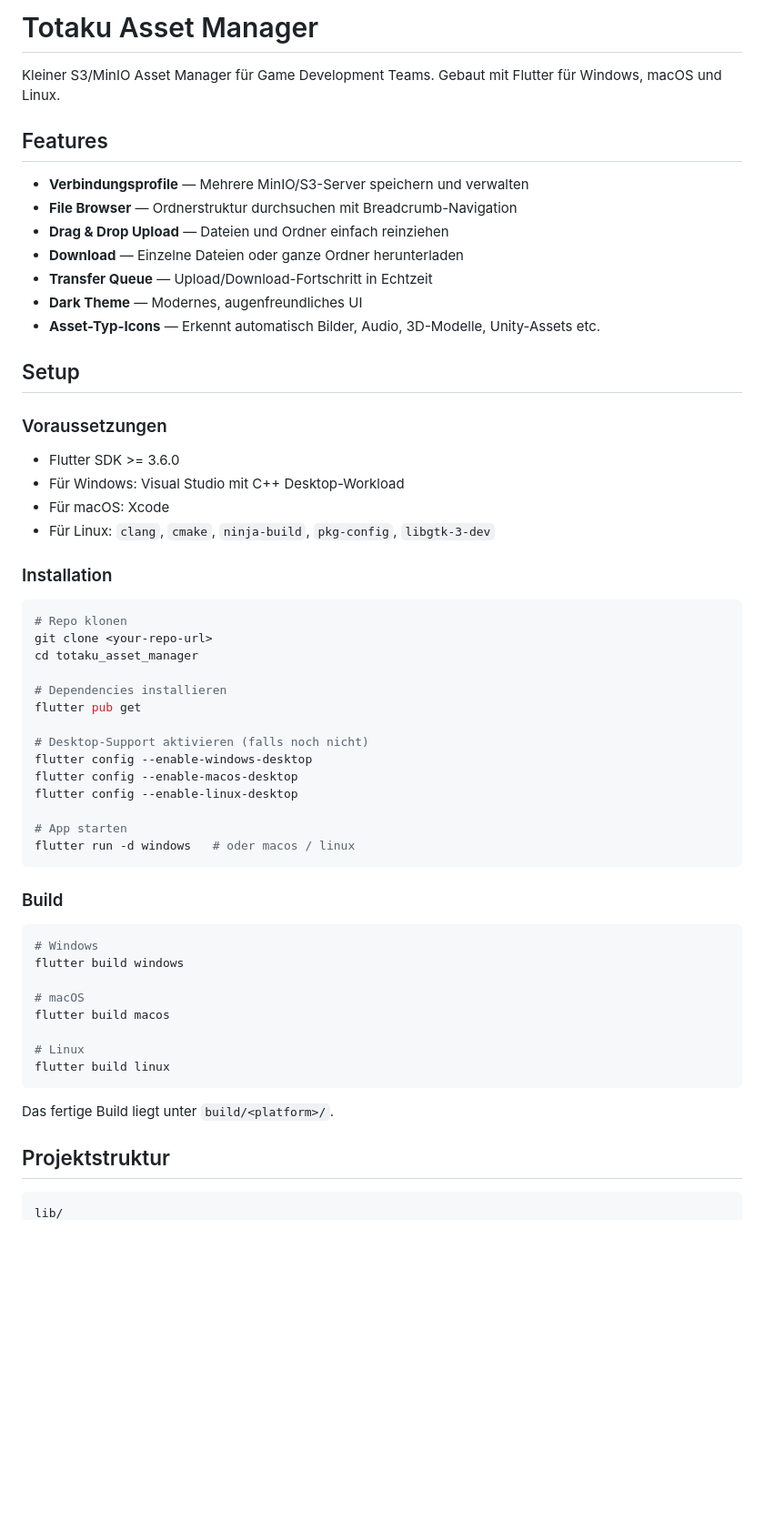
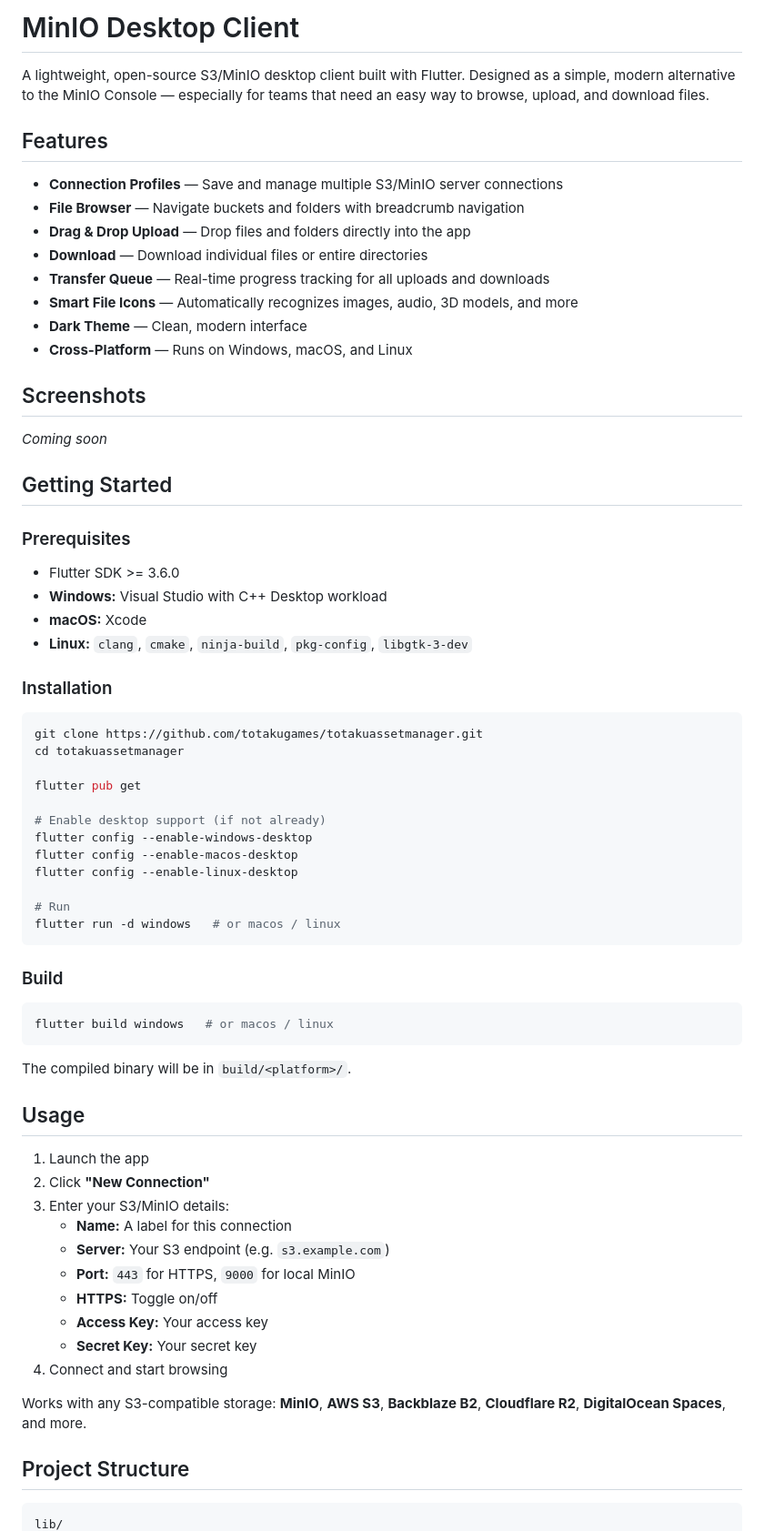
Before and after one commit to totakugames/minioclient, a Markdown page: README.md, the part around one of its changes. Shown at 91% size. Drawn GitHub-style; blank space fills up the shorter version.

````diff
--- a/README.md
+++ b/README.md
@@ -1,61 +1,72 @@
-# Totaku Asset Manager
+# MinIO Desktop Client
 
-Kleiner S3/MinIO Asset Manager für Game Development Teams.
-Gebaut mit Flutter für Windows, macOS und Linux.
+A lightweight, open-source S3/MinIO desktop client built with Flutter.
+Designed as a simple, modern alternative to the MinIO Console — especially for teams that need an easy way to browse, upload, and download files.
 
 ## Features
 
-- **Verbindungsprofile** — Mehrere MinIO/S3-Server speichern und verwalten
-- **File Browser** — Ordnerstruktur durchsuchen mit Breadcrumb-Navigation
-- **Drag & Drop Upload** — Dateien und Ordner einfach reinziehen
-- **Download** — Einzelne Dateien oder ganze Ordner herunterladen
-- **Transfer Queue** — Upload/Download-Fortschritt in Echtzeit
-- **Dark Theme** — Modernes, augenfreundliches UI
-- **Asset-Typ-Icons** — Erkennt automatisch Bilder, Audio, 3D-Modelle, Unity-Assets etc.
+- **Connection Profiles** — Save and manage multiple S3/MinIO server connections
+- **File Browser** — Navigate buckets and folders with breadcrumb navigation
+- **Drag & Drop Upload** — Drop files and folders directly into the app
+- **Download** — Download individual files or entire directories
+- **Transfer Queue** — Real-time progress tracking for all uploads and downloads
+- **Smart File Icons** — Automatically recognizes images, audio, 3D models, and more
+- **Dark Theme** — Clean, modern interface
+- **Cross-Platform** — Runs on Windows, macOS, and Linux
 
-## Setup
+## Screenshots
 
-### Voraussetzungen
+_Coming soon_
+
+## Getting Started
+
+### Prerequisites
 - Flutter SDK >= 3.6.0
-- Für Windows: Visual Studio mit C++ Desktop-Workload
-- Für macOS: Xcode
-- Für Linux: `clang`, `cmake`, `ninja-build`, `pkg-config`, `libgtk-3-dev`
+- **Windows:** Visual Studio with C++ Desktop workload
+- **macOS:** Xcode
+- **Linux:** `clang`, `cmake`, `ninja-build`, `pkg-config`, `libgtk-3-dev`
 
 ### Installation
 
 ```bash
-# Repo klonen
-git clone <your-repo-url>
-cd totaku_asset_manager
+git clone https://github.com/totakugames/totakuassetmanager.git
+cd totakuassetmanager
 
-# Dependencies installieren
 flutter pub get
 
-# Desktop-Support aktivieren (falls noch nicht)
+# Enable desktop support (if not already)
 flutter config --enable-windows-desktop
 flutter config --enable-macos-desktop
 flutter config --enable-linux-desktop
 
-# App starten
-flutter run -d windows   # oder macos / linux
+# Run
+flutter run -d windows   # or macos / linux
 ```
 
 ### Build
 
 ```bash
-# Windows
-flutter build windows
-
-# macOS
-flutter build macos
-
-# Linux
-flutter build linux
+flutter build windows   # or macos / linux
 ```
 
-Das fertige Build liegt unter `build/<platform>/`.
+The compiled binary will be in `build/<platform>/`.
 
-## Projektstruktur
+## Usage
+
+1. Launch the app
+2. Click **"New Connection"**
+3. Enter your S3/MinIO details:
+   - **Name:** A label for this connection
+   - **Server:** Your S3 endpoint (e.g. `s3.example.com`)
+   - **Port:** `443` for HTTPS, `9000` for local MinIO
+   - **HTTPS:** Toggle on/off
+   - **Access Key:** Your access key
+   - **Secret Key:** Your secret key
+4. Connect and start browsing
+
+Works with any S3-compatible storage: **MinIO**, **AWS S3**, **Backblaze B2**, **Cloudflare R2**, **DigitalOcean Spaces**, and more.
+
+## Project Structure
 
 ```
 lib/
````
Also changed, not shown: other parts of README.md (+37 -41 lines).
